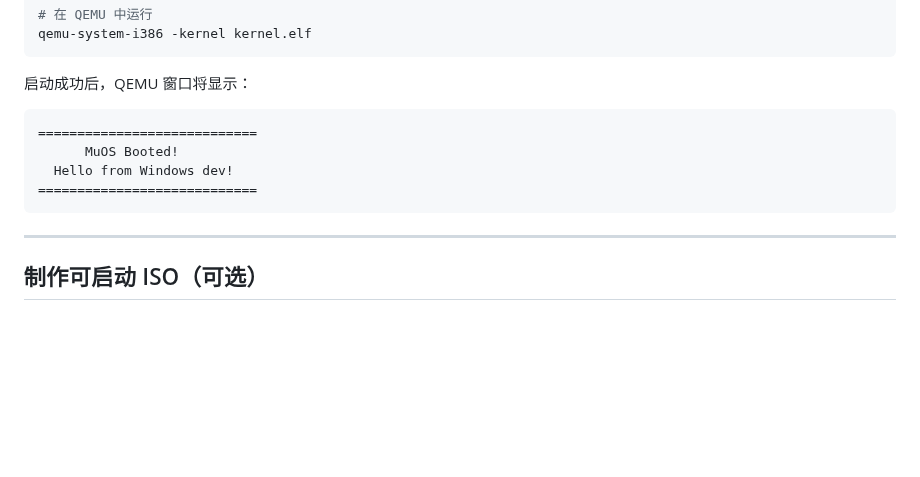
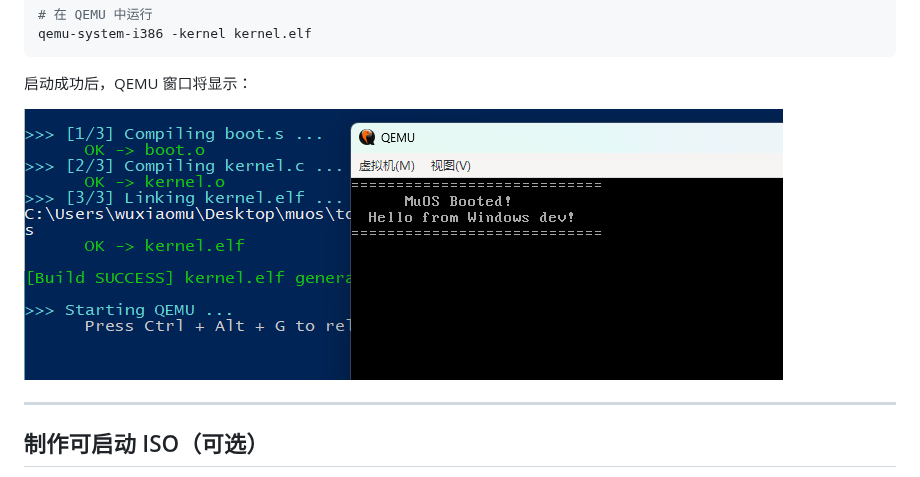
Before and after one commit to WuXiaoMuer/muos, a Markdown page: README.md, the part around the change. GitHub-like rendering; pictures changed too: assets/muos-boot.png (added); blank space fills up the shorter version.

Commit message:
Replace README boot ASCII with screenshot
Replace the ASCII boot message in the README with an embedded boot screenshot and add the image asset. Adds assets/muos-boot.png and updates README.md to display the screenshot instead of the text block, providing a visual confirmation of MuOS boot.

````diff
--- a/README.md
+++ b/README.md
@@ -138,12 +138,7 @@ qemu-system-i386 -kernel kernel.elf
 
 启动成功后，QEMU 窗口将显示：
 
-```
-============================
-      MuOS Booted!
-  Hello from Windows dev!
-============================
-```
+![MuOS 启动截图](assets/muos-boot.png)
 
 ---
 
````
